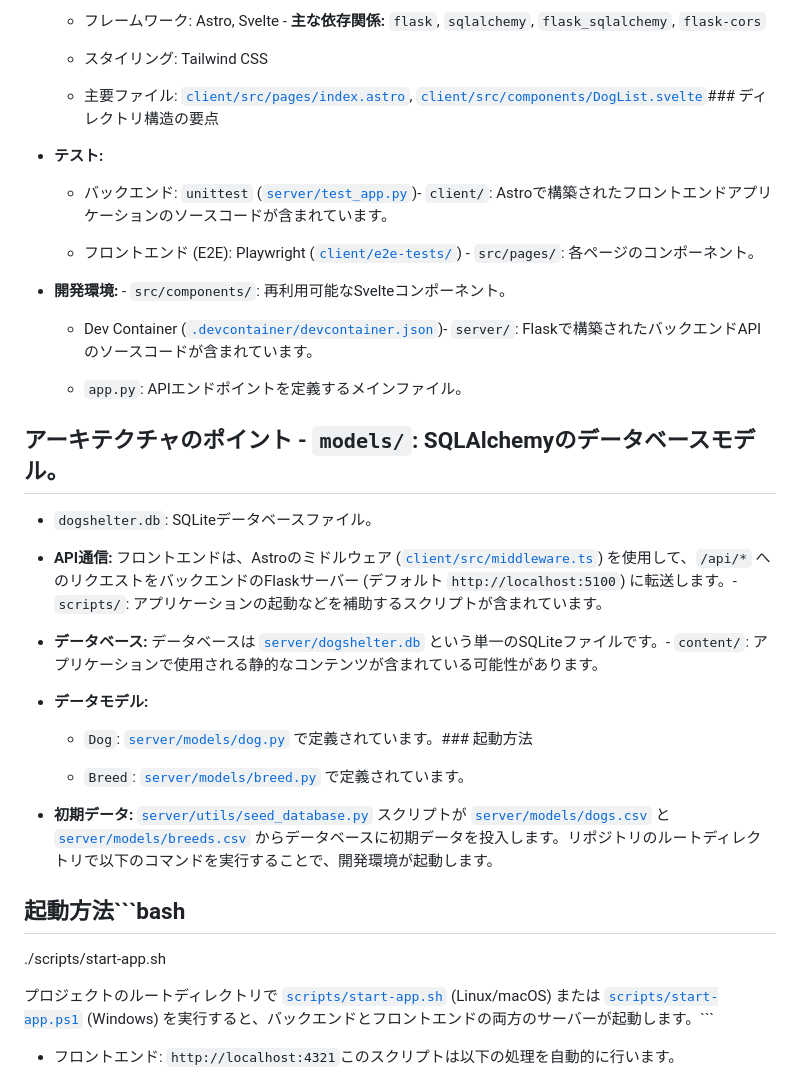
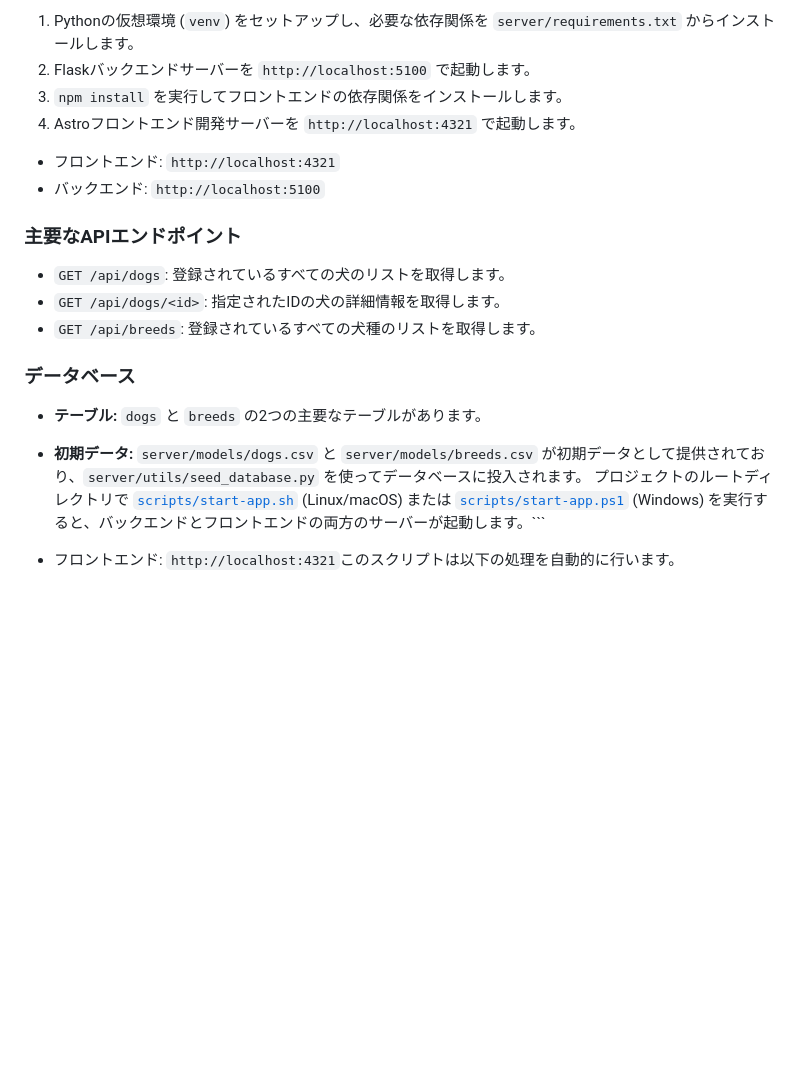
Before and after one commit to korosuke613/pets-workshop, a Markdown page: AGENTS.md, the part around one of its changes. Drawn GitHub-style; blank space fills up the shorter version.

````diff
--- a/AGENTS.md
+++ b/AGENTS.md
@@ -38,44 +72,22 @@
 
-  - フレームワーク: Astro, Svelte  - **主な依存関係:** `flask`, `sqlalchemy`, `flask_sqlalchemy`, `flask-cors`
+1.  Pythonの仮想環境 (`venv`) をセットアップし、必要な依存関係を `server/requirements.txt` からインストールします。
+2.  Flaskバックエンドサーバーを `http://localhost:5100` で起動します。
+3.  `npm install` を実行してフロントエンドの依存関係をインストールします。
+4.  Astroフロントエンド開発サーバーを `http://localhost:4321` で起動します。
 
-  - スタイリング: Tailwind CSS
+-   フロントエンド: `http://localhost:4321`
+-   バックエンド: `http://localhost:5100`
 
-  - 主要ファイル: [`client/src/pages/index.astro`](client/src/pages/index.astro), [`client/src/components/DogList.svelte`](client/src/components/DogList.svelte)### ディレクトリ構造の要点
+### 主要なAPIエンドポイント
 
-- **テスト:**
+-   `GET /api/dogs`: 登録されているすべての犬のリストを取得します。
+-   `GET /api/dogs/<id>`: 指定されたIDの犬の詳細情報を取得します。
+-   `GET /api/breeds`: 登録されているすべての犬種のリストを取得します。
 
-  - バックエンド: `unittest` ([`server/test_app.py`](server/test_app.py))- `client/`: Astroで構築されたフロントエンドアプリケーションのソースコードが含まれています。
+### データベース
 
-  - フロントエンド (E2E): Playwright ([`client/e2e-tests/`](client/e2e-tests/))  - `src/pages/`: 各ページのコンポーネント。
-
-- **開発環境:**  - `src/components/`: 再利用可能なSvelteコンポーネント。
-
-  - Dev Container ([`.devcontainer/devcontainer.json`](.devcontainer/devcontainer.json))- `server/`: Flaskで構築されたバックエンドAPIのソースコードが含まれています。
-
-  - `app.py`: APIエンドポイントを定義するメインファイル。
-
-## アーキテクチャのポイント  - `models/`: SQLAlchemyのデータベースモデル。
-
-  - `dogshelter.db`: SQLiteデータベースファイル。
-
-- **API通信:** フロントエンドは、Astroのミドルウェア ([`client/src/middleware.ts`](client/src/middleware.ts)) を使用して、`/api/*` へのリクエストをバックエンドのFlaskサーバー (デフォルト `http://localhost:5100`) に転送します。- `scripts/`: アプリケーションの起動などを補助するスクリプトが含まれています。
-
-- **データベース:** データベースは [`server/dogshelter.db`](server/dogshelter.db) という単一のSQLiteファイルです。- `content/`: アプリケーションで使用される静的なコンテンツが含まれている可能性があります。
-
-- **データモデル:**
-
-  - `Dog`: [`server/models/dog.py`](server/models/dog.py) で定義されています。### 起動方法
-
-  - `Breed`: [`server/models/breed.py`](server/models/breed.py) で定義されています。
-
-- **初期データ:** [`server/utils/seed_database.py`](server/utils/seed_database.py) スクリプトが [`server/models/dogs.csv`](server/models/dogs.csv) と [`server/models/breeds.csv`](server/models/breeds.csv) からデータベースに初期データを投入します。リポジトリのルートディレクトリで以下のコマンドを実行することで、開発環境が起動します。
-
-
-
-## 起動方法```bash
-
-./scripts/start-app.sh
-
+-   **テーブル:** `dogs` と `breeds` の2つの主要なテーブルがあります。
+-   **初期データ:** `server/models/dogs.csv` と `server/models/breeds.csv` が初期データとして提供されており、`server/utils/seed_database.py` を使ってデータベースに投入されます。
 プロジェクトのルートディレクトリで [`scripts/start-app.sh`](scripts/start-app.sh) (Linux/macOS) または [`scripts/start-app.ps1`](scripts/start-app.ps1) (Windows) を実行すると、バックエンドとフロントエンドの両方のサーバーが起動します。```
 
 
````
Also changed, not shown: other parts of AGENTS.md (+49 -15 lines).
